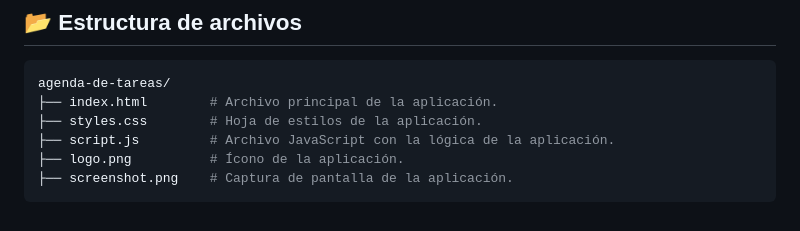
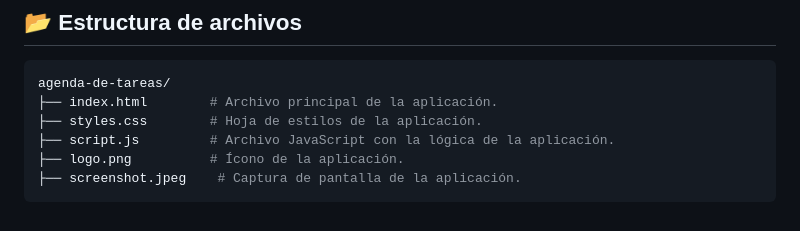
Before and after one commit to xXRenzoElProXx/Agenda_Tareas, a Markdown page: README.md, the part around the change. GitHub-like rendering.

````diff
--- a/README.md
+++ b/README.md
@@ -60,5 +60,5 @@ agenda-de-tareas/
 ├── styles.css        # Hoja de estilos de la aplicación.
 ├── script.js         # Archivo JavaScript con la lógica de la aplicación.
 ├── logo.png          # Ícono de la aplicación.
-├── screenshot.png    # Captura de pantalla de la aplicación.
+├── screenshot.jpeg    # Captura de pantalla de la aplicación.
 ```
````
